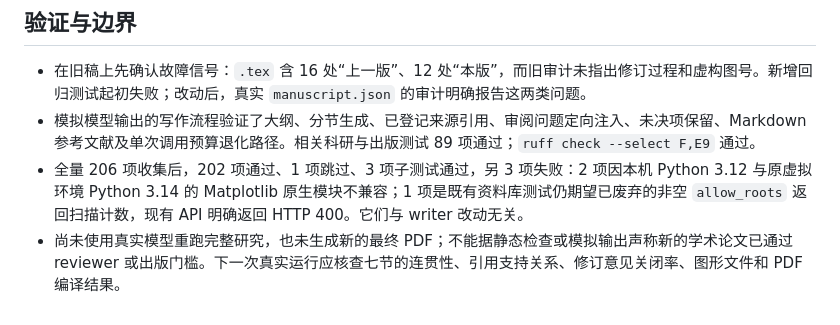
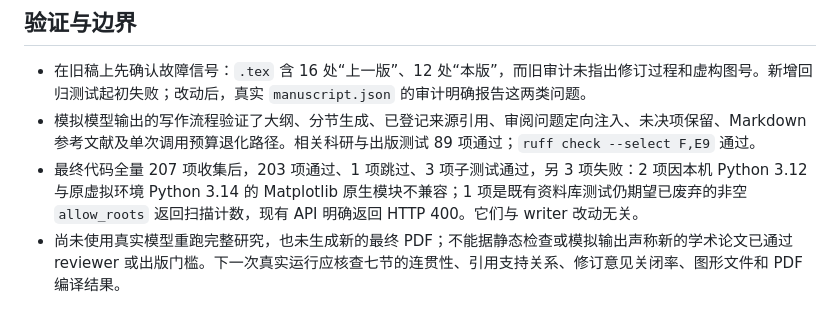
Before and after one commit to SW0rds233/AIR, a Markdown page: evals/reports/2026-10-11-03-proj-mv3omgh65ukz-写作链路复核.md, the part around the change. GitHub-like rendering.

Commit message:
Correct final writer regression counts

```diff
--- a/evals/reports/2026-10-11-03-proj-mv3omgh65ukz-写作链路复核.md
+++ b/evals/reports/2026-10-11-03-proj-mv3omgh65ukz-写作链路复核.md
@@ -19,5 +19,5 @@
 
 - 在旧稿上先确认故障信号：`.tex` 含 16 处“上一版”、12 处“本版”，而旧审计未指出修订过程和虚构图号。新增回归测试起初失败；改动后，真实 `manuscript.json` 的审计明确报告这两类问题。
 - 模拟模型输出的写作流程验证了大纲、分节生成、已登记来源引用、审阅问题定向注入、未决项保留、Markdown 参考文献及单次调用预算退化路径。相关科研与出版测试 89 项通过；`ruff check --select F,E9` 通过。
-- 全量 206 项收集后，202 项通过、1 项跳过、3 项子测试通过，另 3 项失败：2 项因本机 Python 3.12 与原虚拟环境 Python 3.14 的 Matplotlib 原生模块不兼容；1 项是既有资料库测试仍期望已废弃的非空 `allow_roots` 返回扫描计数，现有 API 明确返回 HTTP 400。它们与 writer 改动无关。
+- 最终代码全量 207 项收集后，203 项通过、1 项跳过、3 项子测试通过，另 3 项失败：2 项因本机 Python 3.12 与原虚拟环境 Python 3.14 的 Matplotlib 原生模块不兼容；1 项是既有资料库测试仍期望已废弃的非空 `allow_roots` 返回扫描计数，现有 API 明确返回 HTTP 400。它们与 writer 改动无关。
 - 尚未使用真实模型重跑完整研究，也未生成新的最终 PDF；不能据静态检查或模拟输出声称新的学术论文已通过 reviewer 或出版门槛。下一次真实运行应核查七节的连贯性、引用支持关系、修订意见关闭率、图形文件和 PDF 编译结果。
```
